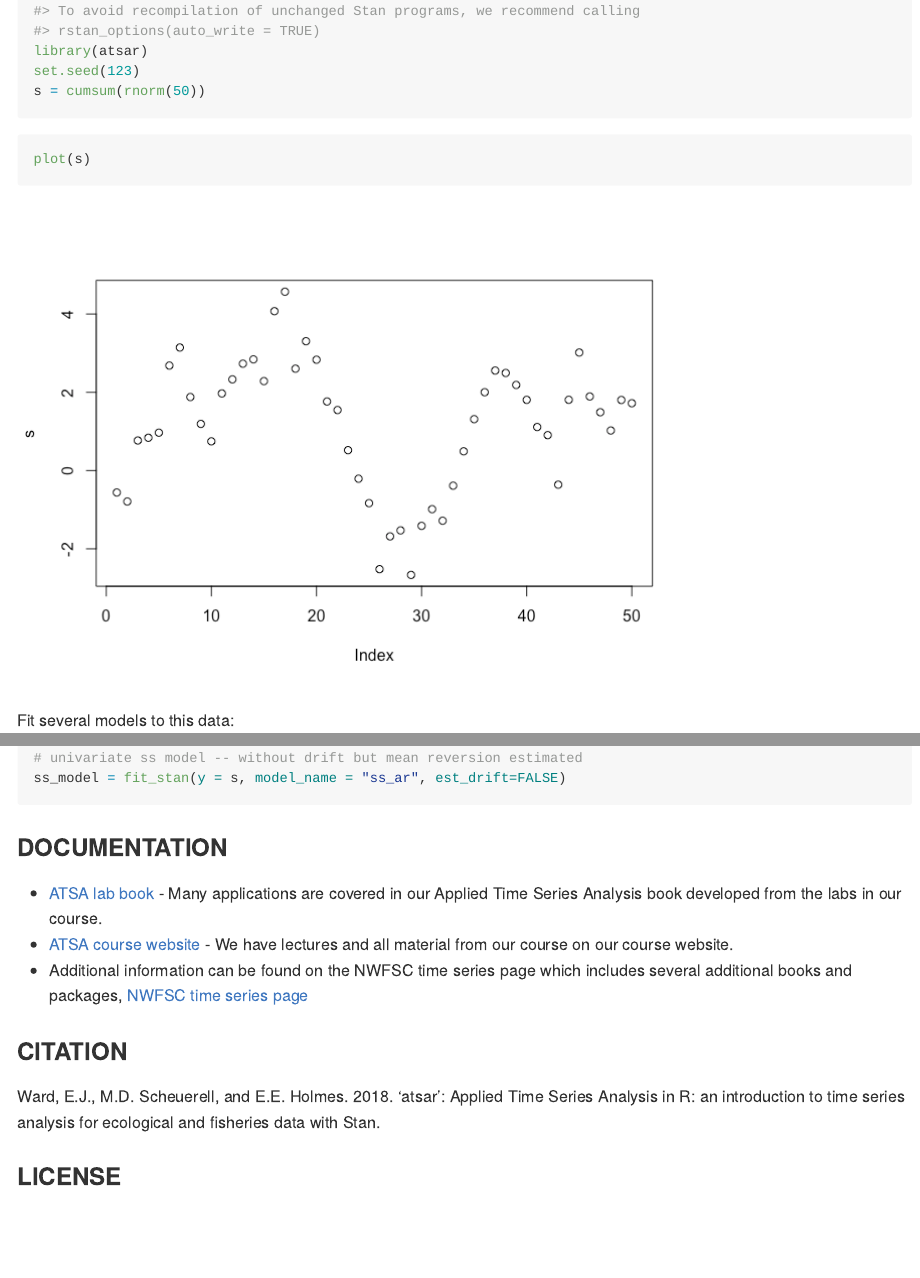
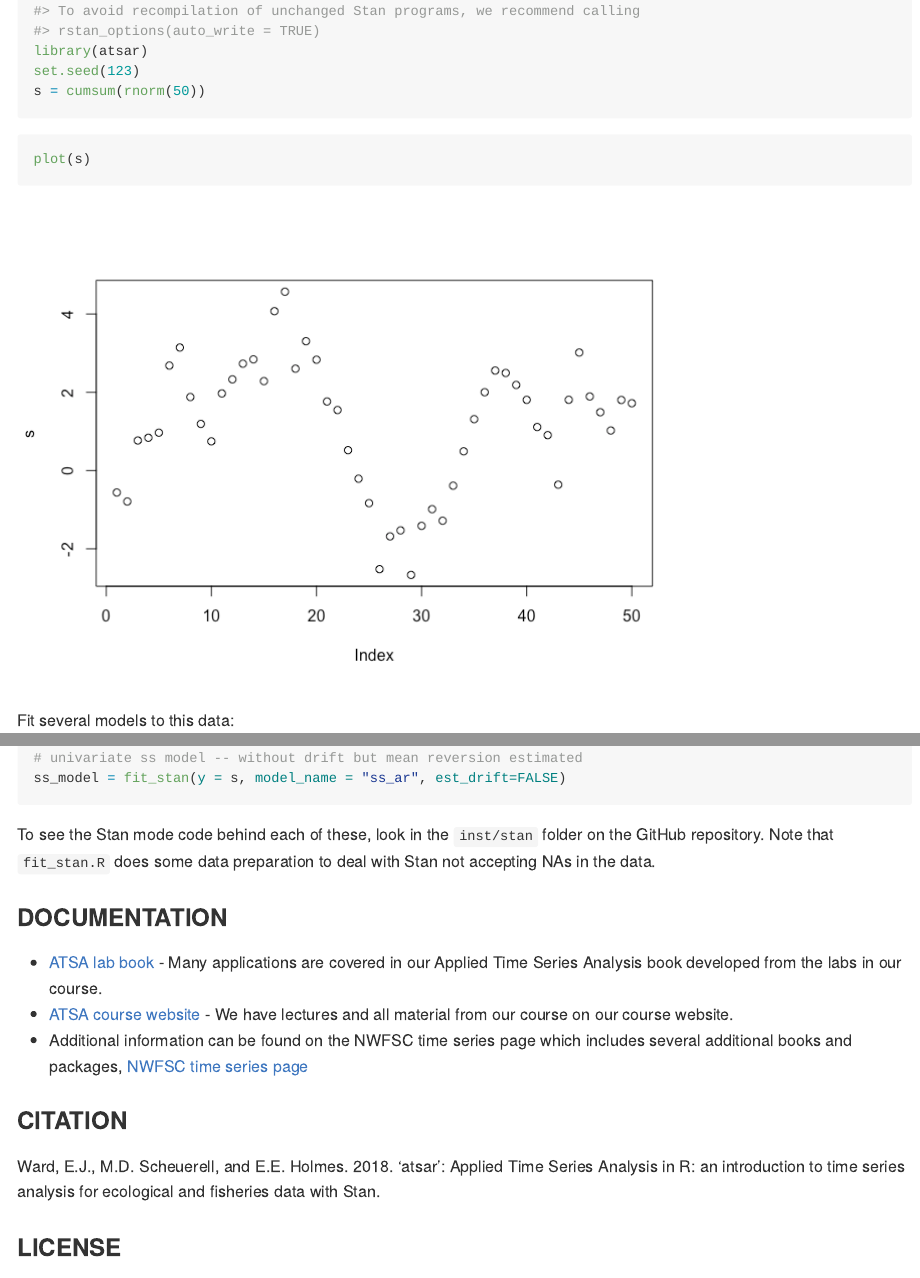
Before and after one commit to atsa-es/atsar, an R Markdown document (README.Rmd): the page in a window 1100 px wide, from 540 px down, and a second part further down, joined at a grey line. The pictures show the output file README.md that the author committed with the source, drawn offline in the style of GitHub; badge pictures from the web are left out.

Commit message:
minor fixes

````diff
--- a/README.Rmd
+++ b/README.Rmd
@@ -1,7 +1,7 @@
 ---
 output:
   md_document:
-    variant: markdown_github
+    variant: gfm
 ---
 
 ```{r, echo = FALSE}
@@ -89,6 +89,8 @@ arma1_model = fit_stan(y = s, model_name = "arma11")
 ss_model = fit_stan(y = s, model_name = "ss_ar", est_drift=FALSE)
 ```
 
+To see the Stan mode code behind each of these, look in the `inst/stan` folder on the GitHub repository. Note that `fit_stan.R` does some data preparation to deal with Stan not accepting NAs in the data.
+
 ### DOCUMENTATION {#documentation}
 
 - [ATSA lab book](https://nwfsc-timeseries.github.io/atsa-labs/) - Many applications are covered in our Applied Time Series Analysis book developed from the labs in our course.
````
Also changed, not shown: README.md.
